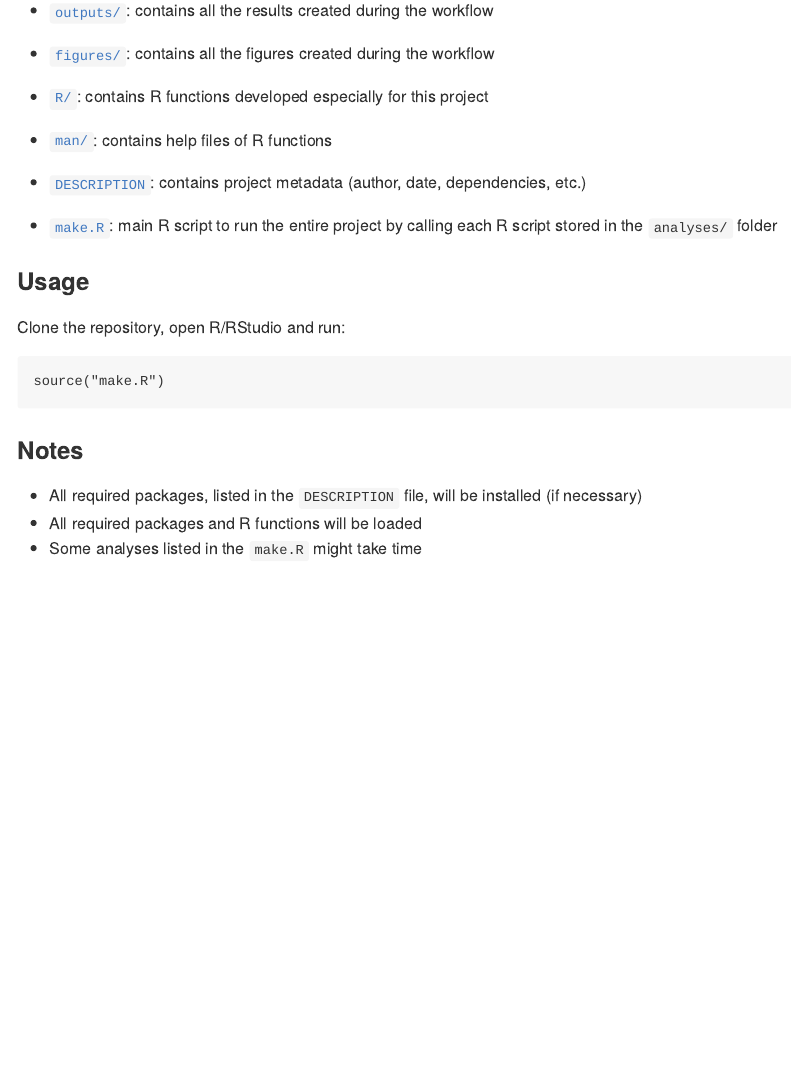
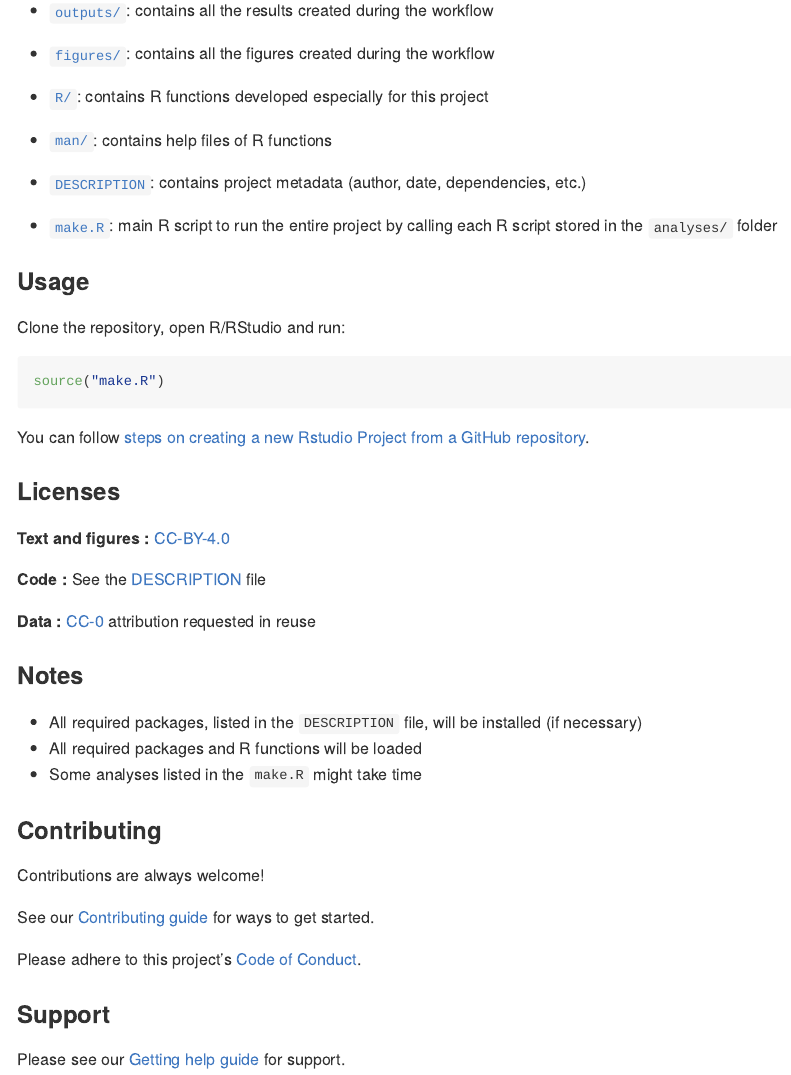
Before and after one commit to emjnixon15/Epiverse_training, an R Markdown document (README.Rmd): the page in a window 1100 px wide, from 480 px down. The pictures show the output file README.md that the author committed with the source, drawn offline in the style of GitHub; badge pictures from the web are left out.

Commit message:
Edit Readme

````diff
--- a/README.Rmd
+++ b/README.Rmd
@@ -72,11 +70,30 @@ Clone the repository, open R/RStudio and run:
 ```{r eval = FALSE}
 source("make.R")
 ```
+You can follow [steps on creating a new Rstudio Project from a GitHub repository](https://www.epirhandbook.com/en/version-control-and-collaboration-with-git-and-github.html?q=clone#clone-from-a-github-repository).
 
+### Licenses
 
+**Text and figures :**  [CC-BY-4.0](http://creativecommons.org/licenses/by/4.0/)
+
+**Code :** See the [DESCRIPTION](DESCRIPTION) file
+
+**Data :** [CC-0](http://creativecommons.org/publicdomain/zero/1.0/) attribution requested in reuse
 
 ### Notes
 
 - All required packages, listed in the `DESCRIPTION` file, will be installed (if necessary)
 - All required packages and R functions will be loaded
 - Some analyses listed in the `make.R` might take time
+
+### Contributing
+
+Contributions are always welcome!
+
+See our [Contributing guide](/.github/CONTRIBUTING.md) for ways to get started.
+
+Please adhere to this project's [Code of Conduct](/.github/CODE_OF_CONDUCT.md).
+
+### Support
+
+Please see our [Getting help guide](/.github/SUPPORT.md) for support.
````
Also changed, not shown: make.R (+2 -1 lines), README.md, README.Rmd (2 more changed lines), 2 other files.
